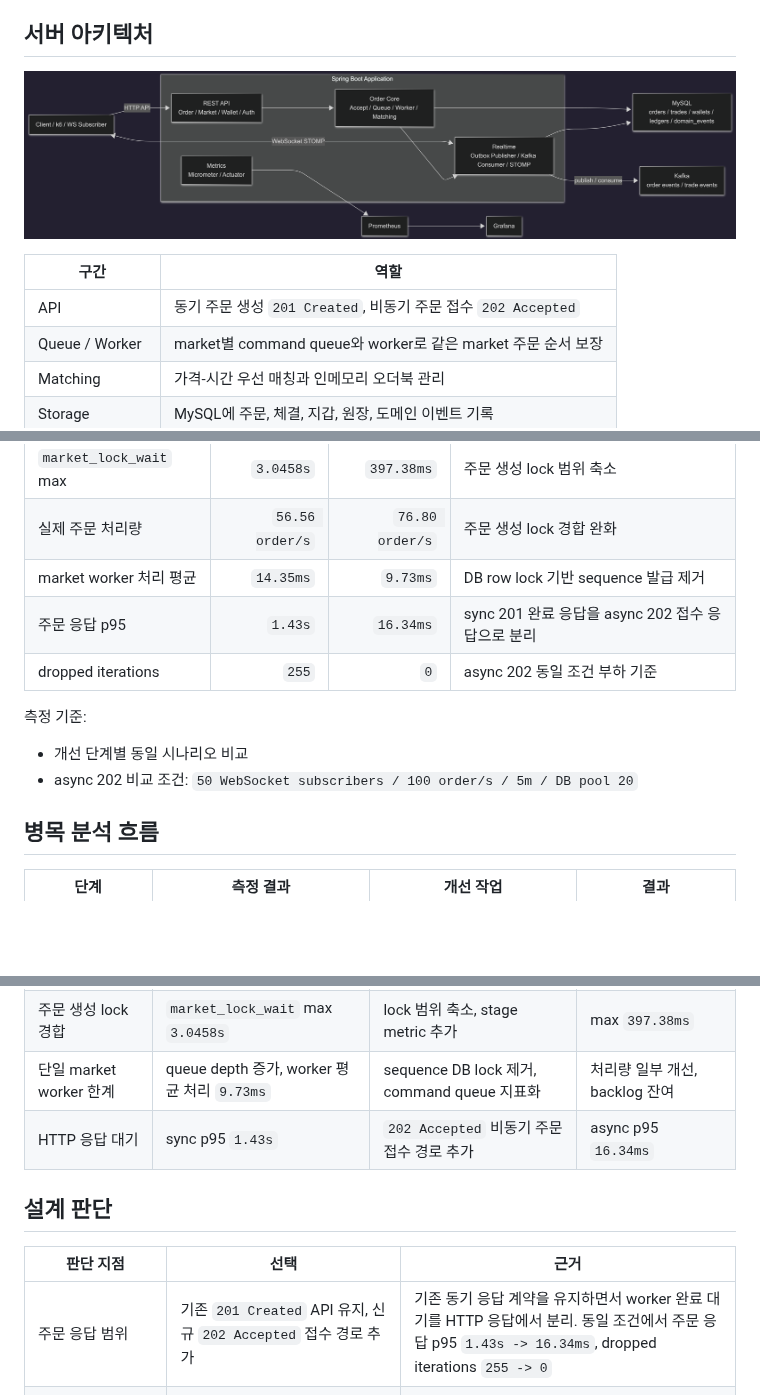
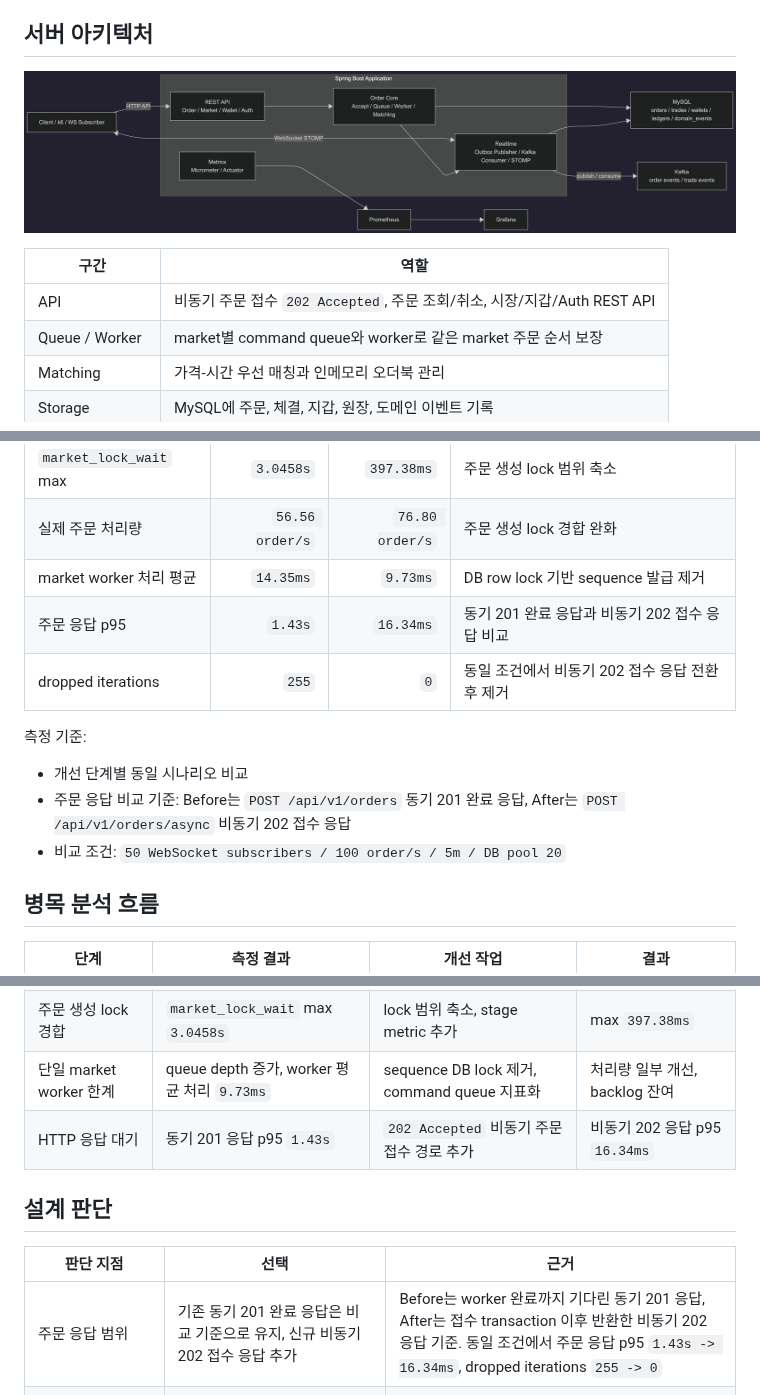
Before and after one commit to ohhalim/CoinFlow, a Markdown page: README.md, 3 parts joined by grey strips. Drawn GitHub-style; pictures changed too: .docs/images/server-architecture.png; blank space fills up the shorter version.

Commit message:
docs: README 비교 기준과 다이어그램 갱신
- 서버 아키텍처와 비동기 시퀀스 이미지 교체

- 동기 201과 비동기 202 응답 비교 기준 명시

```diff
--- a/README.md
+++ b/README.md
@@ -25,7 +25,7 @@
 
 | 구간 | 역할 |
 |---|---|
-| API | 동기 주문 생성 `201 Created`, 비동기 주문 접수 `202 Accepted` |
+| API | 비동기 주문 접수 `202 Accepted`, 주문 조회/취소, 시장/지갑/Auth REST API |
 | Queue / Worker | market별 command queue와 worker로 같은 market 주문 순서 보장 |
 | Matching | 가격-시간 우선 매칭과 인메모리 오더북 관리 |
 | Storage | MySQL에 주문, 체결, 지갑, 원장, 도메인 이벤트 기록 |
@@ -53,13 +53,14 @@
 | `market_lock_wait` max | `3.0458s` | `397.38ms` | 주문 생성 lock 범위 축소 |
 | 실제 주문 처리량 | `56.56 order/s` | `76.80 order/s` | 주문 생성 lock 경합 완화 |
 | market worker 처리 평균 | `14.35ms` | `9.73ms` | DB row lock 기반 sequence 발급 제거 |
-| 주문 응답 p95 | `1.43s` | `16.34ms` | sync 201 완료 응답을 async 202 접수 응답으로 분리 |
-| dropped iterations | `255` | `0` | async 202 동일 조건 부하 기준 |
+| 주문 응답 p95 | `1.43s` | `16.34ms` | 동기 201 완료 응답과 비동기 202 접수 응답 비교 |
+| dropped iterations | `255` | `0` | 동일 조건에서 비동기 202 접수 응답 전환 후 제거 |
 
 측정 기준:
 
 - 개선 단계별 동일 시나리오 비교
-- async 202 비교 조건: `50 WebSocket subscribers / 100 order/s / 5m / DB pool 20`
+- 주문 응답 비교 기준: Before는 `POST /api/v1/orders` 동기 201 완료 응답, After는 `POST /api/v1/orders/async` 비동기 202 접수 응답
+- 비교 조건: `50 WebSocket subscribers / 100 order/s / 5m / DB pool 20`
 
 ## 병목 분석 흐름
 
@@ -70,13 +71,13 @@
 | 오더북 broadcast | broadcast max `2.4019s` | market lock 의존 제거, 오더북 내부 snapshot API 추가 | max `4.44ms` |
 | 주문 생성 lock 경합 | `market_lock_wait` max `3.0458s` | lock 범위 축소, stage metric 추가 | max `397.38ms` |
 | 단일 market worker 한계 | queue depth 증가, worker 평균 처리 `9.73ms` | sequence DB lock 제거, command queue 지표화 | 처리량 일부 개선, backlog 잔여 |
-| HTTP 응답 대기 | sync p95 `1.43s` | `202 Accepted` 비동기 주문 접수 경로 추가 | async p95 `16.34ms` |
+| HTTP 응답 대기 | 동기 201 응답 p95 `1.43s` | `202 Accepted` 비동기 주문 접수 경로 추가 | 비동기 202 응답 p95 `16.34ms` |
 
 ## 설계 판단
 
 | 판단 지점 | 선택 | 근거 |
 |---|---|---|
-| 주문 응답 범위 | 기존 `201 Created` API 유지, 신규 `202 Accepted` 접수 경로 추가 | 기존 동기 응답 계약을 유지하면서 worker 완료 대기를 HTTP 응답에서 분리. 동일 조건에서 주문 응답 p95 `1.43s -> 16.34ms`, dropped iterations `255 -> 0` |
+| 주문 응답 범위 | 기존 동기 201 완료 응답은 비교 기준으로 유지, 신규 비동기 202 접수 응답 추가 | Before는 worker 완료까지 기다린 동기 201 응답, After는 접수 transaction 이후 반환한 비동기 202 응답 기준. 동일 조건에서 주문 응답 p95 `1.43s -> 16.34ms`, dropped iterations `255 -> 0` |
 | 접수 transaction과 worker 분리 | 접수 transaction은 주문 검증, 자산 잠금, `ACCEPTED` 주문 저장, 원장/이벤트 기록까지만 담당 | `afterCommit` 이후 queue 등록으로 worker가 커밋된 주문만 처리. queue 등록 누락/지연 시 `ACCEPTED` 주문 재조회 후 requeue |
 | worker 실패 처리 | 처리 실패 시 `ACCEPTED` 주문을 `REJECTED`로 전이하고 locked asset 해제 원장 기록 | 비동기 처리 실패 후 사용자 자산이 잠긴 상태로 남는 경우 방지 |
 | 오더북 broadcast | WebSocket snapshot 생성에서 `OrderService` market lock 의존 제거 | Kafka lag, Hikari pending, HTTP 5xx가 `0`인 조건에서 broadcast duration max `2.4019s` 관측. 오더북 내부 snapshot으로 복사 범위를 제한한 뒤 max `4.44ms` |
```
Also changed, not shown: other parts of README.md (+1 -0 lines), 1 other file.
